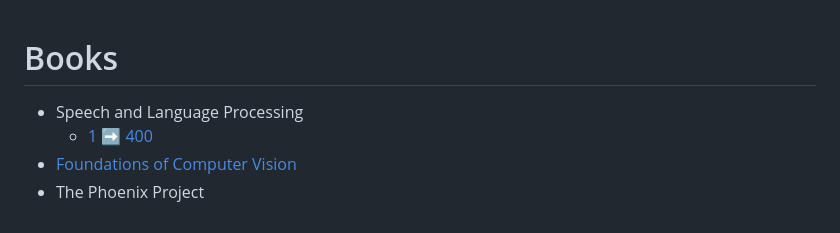
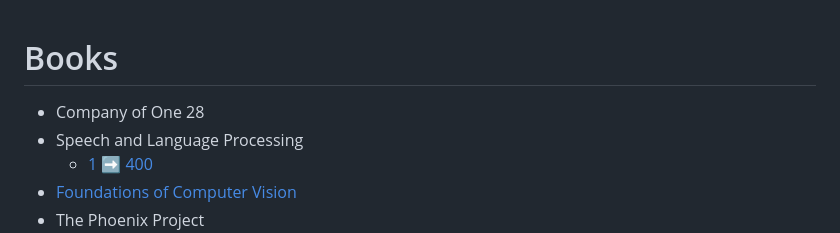
Before and after one commit to my-crazy-lab/knowledge-based, a Markdown page: README.md, the part around the change. GitHub-like rendering.

Commit message:
learning: 29 06 25

```diff
--- a/README.md
+++ b/README.md
@@ -1,5 +1,6 @@
 # Books
 
+- Company of One 28
 - Speech and Language Processing
     - [1 :arrow_right: 400](./1.0.0/x7r2ri.md)
 - [Foundations of Computer Vision](https://visionbook.mit.edu/)
```
